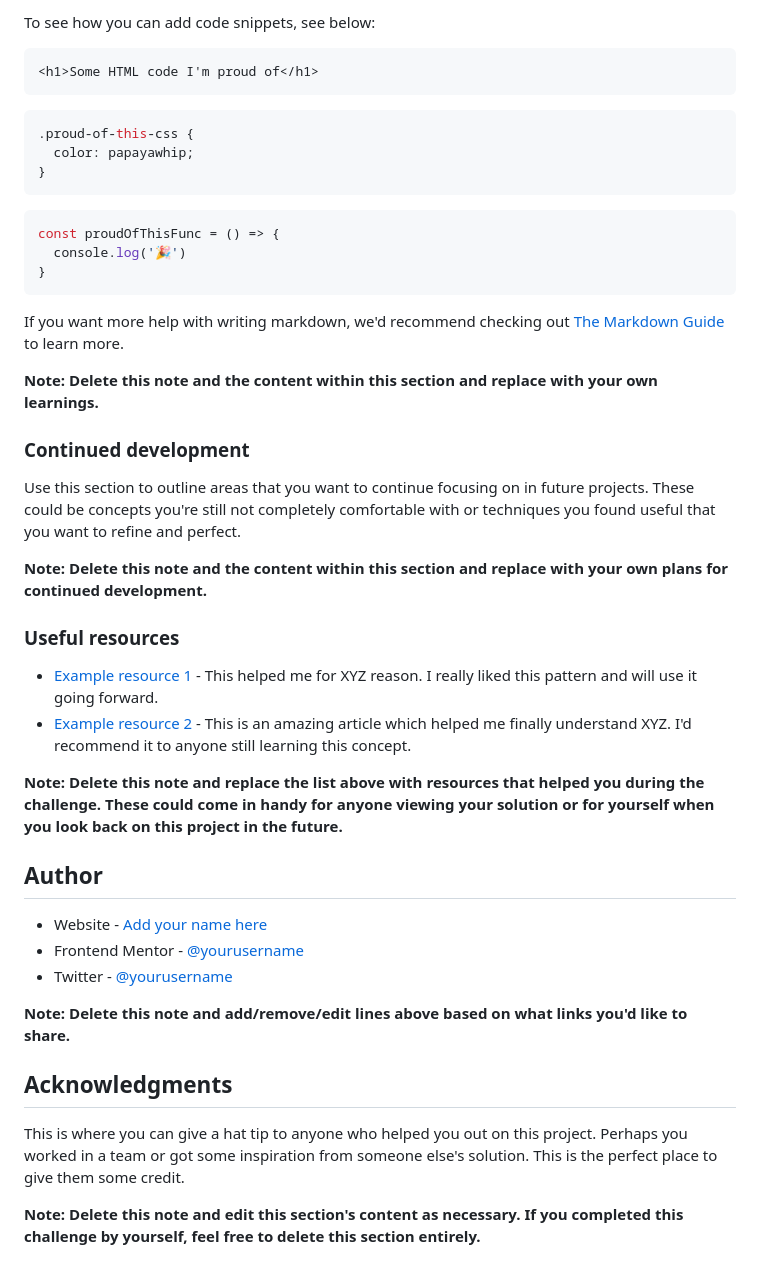
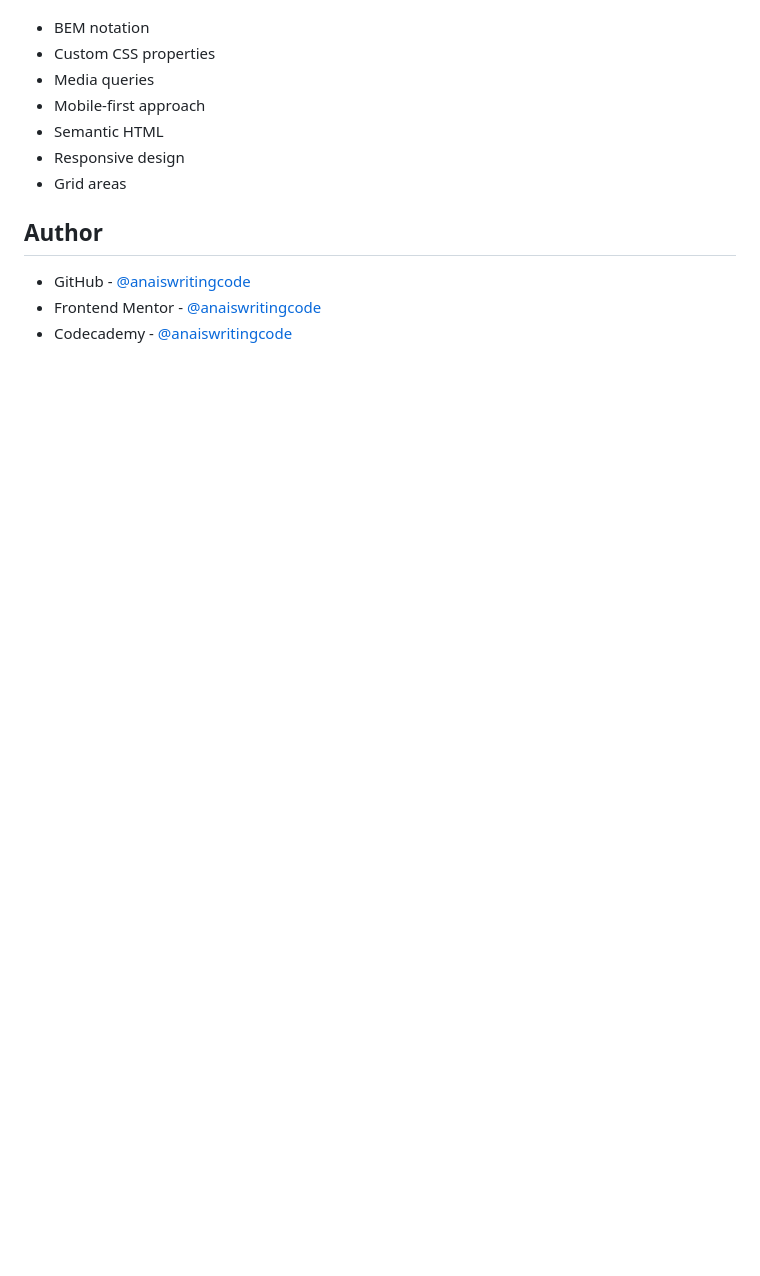
Before and after one commit to anaiswritingcode/testimonials-grid-section, a Markdown page: README.md, the part around the change printed below. Rendered like a GitHub page; blank space fills up the shorter version.

````diff
--- a/README.md
+++ b/README.md
@@ -65,46 +25,13 @@ Use this section to recap over some of your major learnings while working throug
-To see how you can add code snippets, see below:
-
-```html
-<h1>Some HTML code I'm proud of</h1>
-```
-```css
-.proud-of-this-css {
-  color: papayawhip;
-}
-```
-```js
-const proudOfThisFunc = () => {
-  console.log('🎉')
-}
-```
-
-If you want more help with writing markdown, we'd recommend checking out [The Markdown Guide](https://www.markdownguide.org/) to learn more.
-
-**Note: Delete this note and the content within this section and replace with your own learnings.**
-
-### Continued development
-
-Use this section to outline areas that you want to continue focusing on in future projects. These could be concepts you're still not completely comfortable with or techniques you found useful that you want to refine and perfect.
-
-**Note: Delete this note and the content within this section and replace with your own plans for continued development.**
-
-### Useful resources
-
-- [Example resource 1](https://www.example.com) - This helped me for XYZ reason. I really liked this pattern and will use it going forward.
-- [Example resource 2](https://www.example.com) - This is an amazing article which helped me finally understand XYZ. I'd recommend it to anyone still learning this concept.
-
-**Note: Delete this note and replace the list above with resources that helped you during the challenge. These could come in handy for anyone viewing your solution or for yourself when you look back on this project in the future.**
+- BEM notation
+- Custom CSS properties
+- Media queries
+- Mobile-first approach
+- Semantic HTML
+- Responsive design
+- Grid areas
 
 ## Author
 
-- Website - [Add your name here](https://www.your-site.com)
-- Frontend Mentor - [@yourusername](https://www.frontendmentor.io/profile/yourusername)
-- Twitter - [@yourusername](https://www.twitter.com/yourusername)
-
-**Note: Delete this note and add/remove/edit lines above based on what links you'd like to share.**
-
-## Acknowledgments
-
-This is where you can give a hat tip to anyone who helped you out on this project. Perhaps you worked in a team or got some inspiration from someone else's solution. This is the perfect place to give them some credit.
-
-**Note: Delete this note and edit this section's content as necessary. If you completed this challenge by yourself, feel free to delete this section entirely.**
+- GitHub - [@anaiswritingcode](https://github.com/anaiswritingcode)
+- Frontend Mentor - [@anaiswritingcode](https://www.frontendmentor.io/profile/anaiswritingcode)
+- Codecademy - [@anaiswritingcode](https://www.codecademy.com/profiles/anaiswritingcode)
````
Also changed, not shown: other parts of README.md (+7 -47 lines), images/finished-screenshot.png (added).
